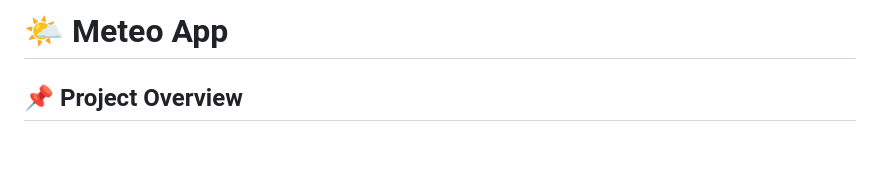
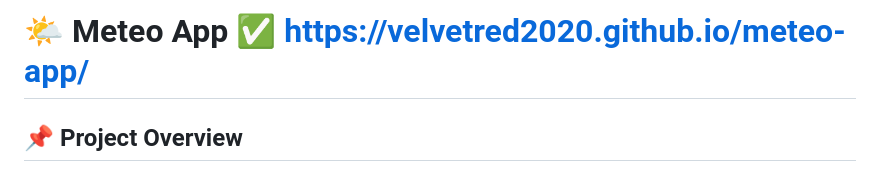
Before and after one commit to Velvetred2020/meteo-app, a Markdown page: README.md, the part around the change. Drawn GitHub-style; blank space fills up the shorter version.

```diff
--- a/README.md
+++ b/README.md
@@ -1,4 +1,4 @@
-# 🌤️ Meteo App
+# 🌤️ Meteo App ✅ https://velvetred2020.github.io/meteo-app/
 
 ## 📌 Project Overview
 
```
